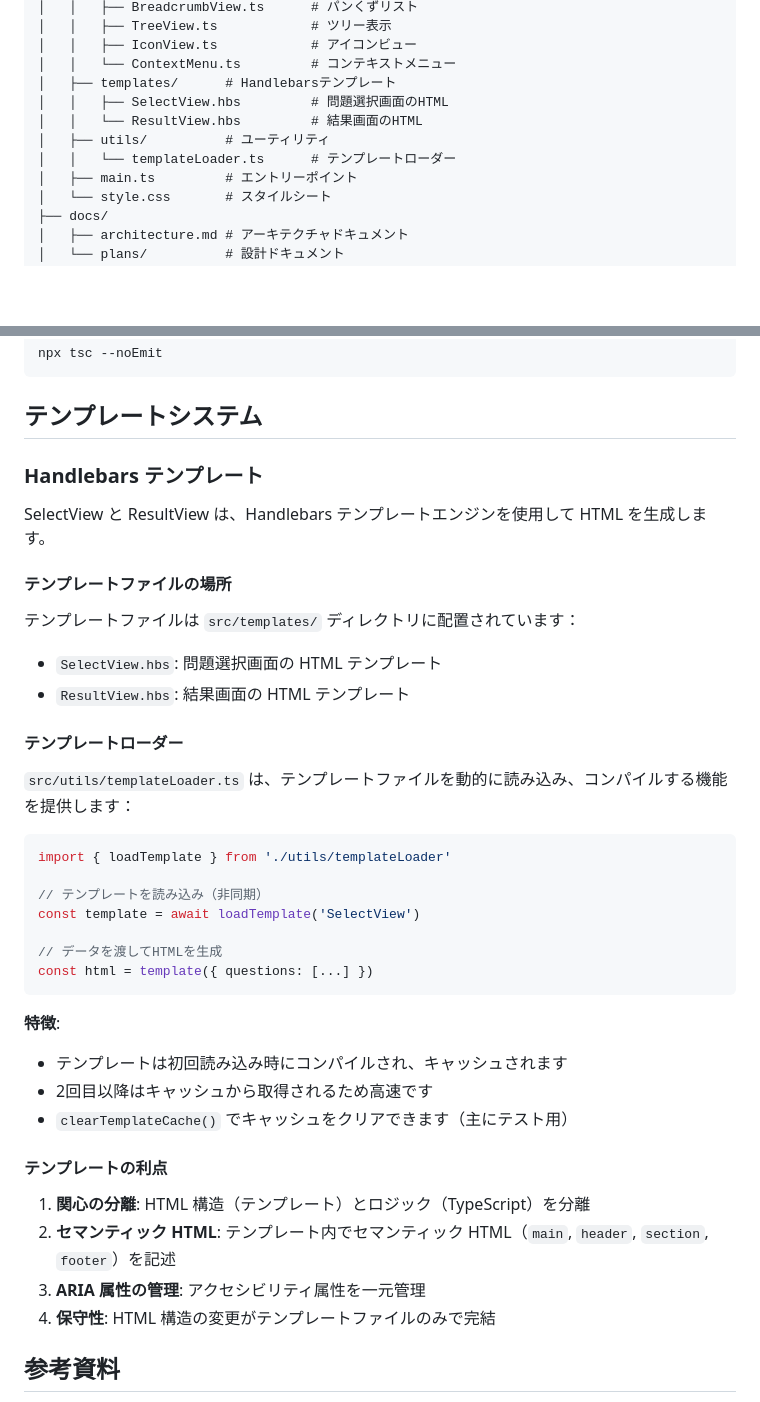
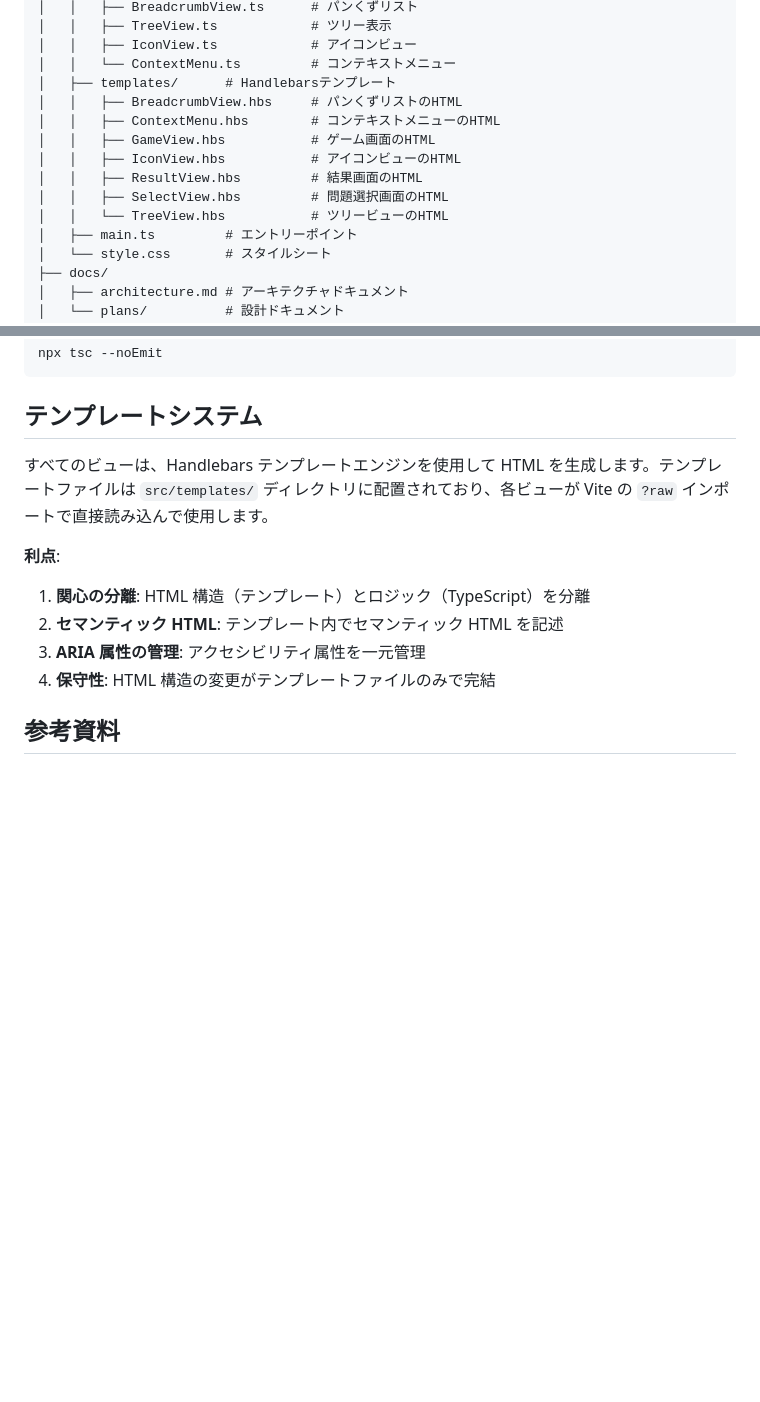
Before and after one commit to kanjiz/folder-structure-trainer, a Markdown page: docs/development.md, 2 parts joined by grey strips. Rendered like a GitHub page; blank space fills up the shorter version.

Commit message:
docs: TemplateLoader削除に伴うドキュメントの整合性修正
- docs/development.md: src/utils/とtemplateLoader.tsの記述を削除
- docs/development.md: src/templates/の全7ファイルを一覧に追加
- docs/development.md: テンプレートシステムセクションをVite?rawインポート方式に更新
- docs/architecture.md: TemplateLoaderクラスと関連する依存関係を削除
- docs/architecture.md: ユーティリティ層セクションを削除
- docs/plans/2026-02-15-handlebars-template-unification-design.md: MD036修正

Co-Authored-By: Claude Sonnet 4.6 <noreply@anthropic.com>

````diff
--- a/docs/development.md
+++ b/docs/development.md
@@ -108,10 +108,13 @@ folder-structure-trainer/
 │   │   ├── IconView.ts            # アイコンビュー
 │   │   └── ContextMenu.ts         # コンテキストメニュー
 │   ├── templates/      # Handlebarsテンプレート
+│   │   ├── BreadcrumbView.hbs     # パンくずリストのHTML
+│   │   ├── ContextMenu.hbs        # コンテキストメニューのHTML
+│   │   ├── GameView.hbs           # ゲーム画面のHTML
+│   │   ├── IconView.hbs           # アイコンビューのHTML
+│   │   ├── ResultView.hbs         # 結果画面のHTML
 │   │   ├── SelectView.hbs         # 問題選択画面のHTML
-│   │   └── ResultView.hbs         # 結果画面のHTML
-│   ├── utils/          # ユーティリティ
-│   │   └── templateLoader.ts      # テンプレートローダー
+│   │   └── TreeView.hbs           # ツリービューのHTML
 │   ├── main.ts         # エントリーポイント
 │   └── style.css       # スタイルシート
 ├── docs/
@@ -184,41 +187,12 @@ npx tsc --noEmit
 
 ## テンプレートシステム
 
-### Handlebars テンプレート
+すべてのビューは、Handlebars テンプレートエンジンを使用して HTML を生成します。テンプレートファイルは `src/templates/` ディレクトリに配置されており、各ビューが Vite の `?raw` インポートで直接読み込んで使用します。
 
-SelectView と ResultView は、Handlebars テンプレートエンジンを使用して HTML を生成します。
-
-#### テンプレートファイルの場所
-
-テンプレートファイルは `src/templates/` ディレクトリに配置されています：
-
-- `SelectView.hbs`: 問題選択画面の HTML テンプレート
-- `ResultView.hbs`: 結果画面の HTML テンプレート
-
-#### テンプレートローダー
-
-`src/utils/templateLoader.ts` は、テンプレートファイルを動的に読み込み、コンパイルする機能を提供します：
-
-```typescript
-import { loadTemplate } from './utils/templateLoader'
-
-// テンプレートを読み込み（非同期）
-const template = await loadTemplate('SelectView')
-
-// データを渡してHTMLを生成
-const html = template({ questions: [...] })
-```
-
-**特徴**:
-
-- テンプレートは初回読み込み時にコンパイルされ、キャッシュされます
-- 2回目以降はキャッシュから取得されるため高速です
-- `clearTemplateCache()` でキャッシュをクリアできます（主にテスト用）
-
-#### テンプレートの利点
+**利点**:
 
 1. **関心の分離**: HTML 構造（テンプレート）とロジック（TypeScript）を分離
-2. **セマンティック HTML**: テンプレート内でセマンティック HTML（`main`, `header`, `section`, `footer`）を記述
+2. **セマンティック HTML**: テンプレート内でセマンティック HTML を記述
 3. **ARIA 属性の管理**: アクセシビリティ属性を一元管理
 4. **保守性**: HTML 構造の変更がテンプレートファイルのみで完結
 
````
Also changed, not shown: docs/architecture.md (+0 -15 lines), docs/plans/2026-02-15-handlebars-template-unification-design.md (+1 -1 lines).
